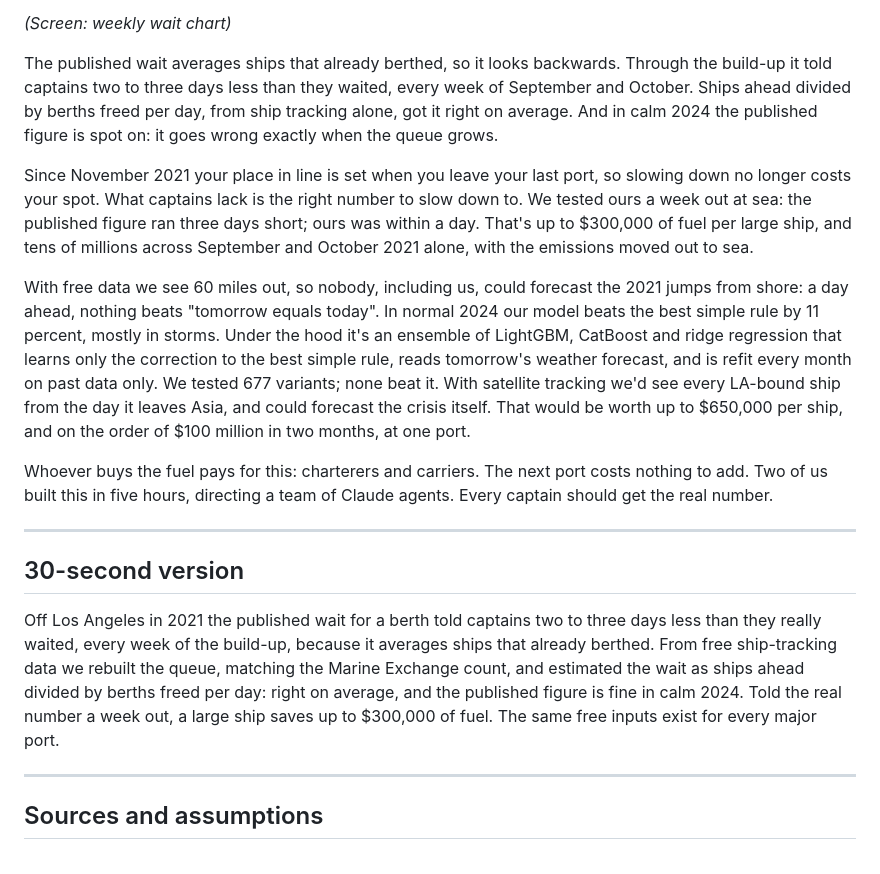
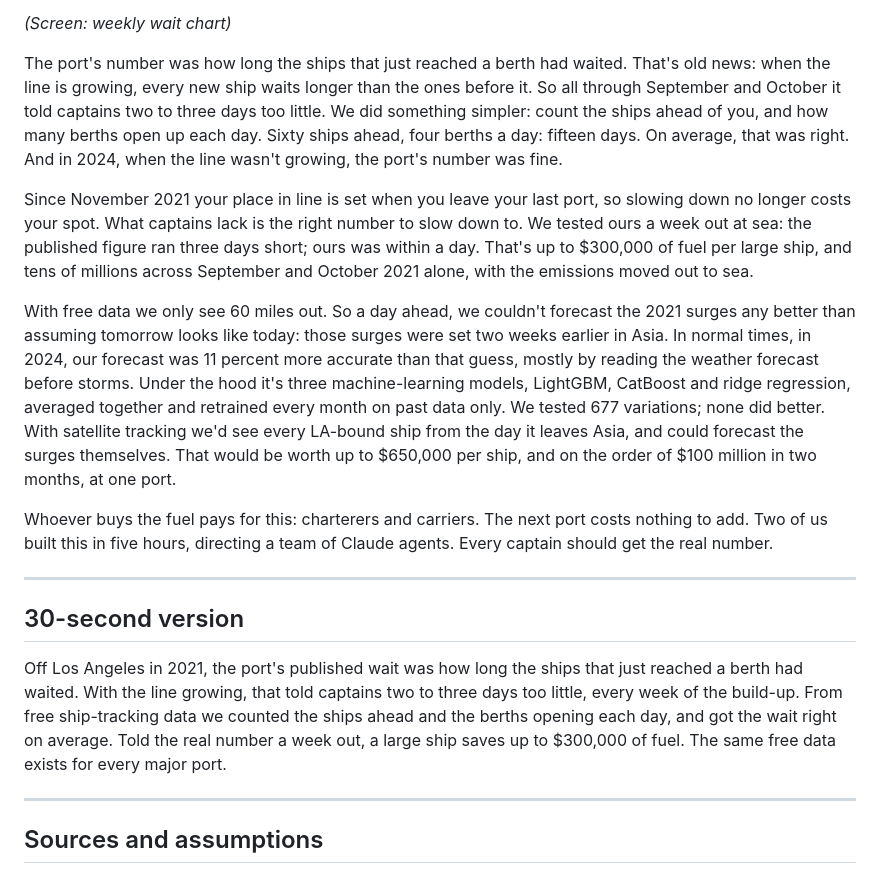
Before and after one commit to ab-shetty/10.17, a Markdown page: pipeline/notes/pitch_draft.md, the part around the change. GitHub-like rendering.

Commit message:
pitch: plain-English wait explanation (ships ahead / berths opening per day, worked example) and limits paragraph; 30-second version to match
Co-Authored-By: Claude Opus 5.5 <noreply@anthropic.com>

```diff
--- a/pipeline/notes/pitch_draft.md
+++ b/pipeline/notes/pitch_draft.md
@@ -15,23 +15,24 @@ This is a replay, not live.
 
 *(Screen: weekly wait chart)*
 
-The published wait averages ships that already berthed, so it looks backwards. Through the build-up it told
-captains two to three days less than they waited, every week of September and October. Ships ahead divided by
-berths freed per day, from ship tracking alone, got it right on average. And in calm 2024 the published figure
-is spot on: it goes wrong exactly when the queue grows.
+The port's number was how long the ships that just reached a berth had waited. That's old news: when the line
+is growing, every new ship waits longer than the ones before it. So all through September and October it told
+captains two to three days too little. We did something simpler: count the ships ahead of you, and how many
+berths open up each day. Sixty ships ahead, four berths a day: fifteen days. On average, that was right.
+And in 2024, when the line wasn't growing, the port's number was fine.
 
 Since November 2021 your place in line is set when you leave your last port, so slowing down no longer costs
 your spot. What captains lack is the right number to slow down to. We tested ours a week out at sea: the
 published figure ran three days short; ours was within a day. That's up to $300,000 of fuel per large ship, and
 tens of millions across September and October 2021 alone, with the emissions moved out to sea.
 
-With free data we see 60 miles out, so nobody, including us, could forecast the 2021 jumps from shore: a day
-ahead, nothing beats "tomorrow equals today". In normal 2024 our model beats the best simple rule by 11 percent,
-mostly in storms. Under the hood it's an ensemble of LightGBM, CatBoost and ridge regression that learns only the
-correction to the best simple rule, reads tomorrow's weather forecast, and is refit every month on past data only.
-We tested 677 variants; none beat it. With satellite tracking we'd see every LA-bound ship from the day it leaves Asia, and could
-forecast the crisis itself. That would be worth up to $650,000 per ship, and on the order of $100 million in
-two months, at one port.
+With free data we only see 60 miles out. So a day ahead, we couldn't forecast the 2021 surges any better than
+assuming tomorrow looks like today: those surges were set two weeks earlier in Asia. In normal times, in 2024,
+our forecast was 11 percent more accurate than that guess, mostly by reading the weather forecast before storms.
+Under the hood it's three machine-learning models, LightGBM, CatBoost and ridge regression, averaged together and
+retrained every month on past data only. We tested 677 variations; none did better. With satellite tracking we'd
+see every LA-bound ship from the day it leaves Asia, and could forecast the surges themselves. That would be worth
+up to $650,000 per ship, and on the order of $100 million in two months, at one port.
 
 Whoever buys the fuel pays for this: charterers and carriers. The next port costs nothing to add. Two of us
 built this in five hours, directing a team of Claude agents. Every captain should get the real number.
@@ -40,11 +41,11 @@ built this in five hours, directing a team of Claude agents. Every captain shoul
 ---
 
 ## 30-second version
-Off Los Angeles in 2021 the published wait for a berth told captains two to three days less than they really
-waited, every week of the build-up, because it averages ships that already berthed. From free ship-tracking data
-we rebuilt the queue, matching the Marine Exchange count, and estimated the wait as ships ahead divided by berths
-freed per day: right on average, and the published figure is fine in calm 2024. Told the real number a week out,
-a large ship saves up to $300,000 of fuel. The same free inputs exist for every major port.
+Off Los Angeles in 2021, the port's published wait was how long the ships that just reached a berth had waited.
+With the line growing, that told captains two to three days too little, every week of the build-up. From free
+ship-tracking data we counted the ships ahead and the berths opening each day, and got the wait right on average.
+Told the real number a week out, a large ship saves up to $300,000 of fuel. The same free data exists for every
+major port.
 
 ---
 
```
